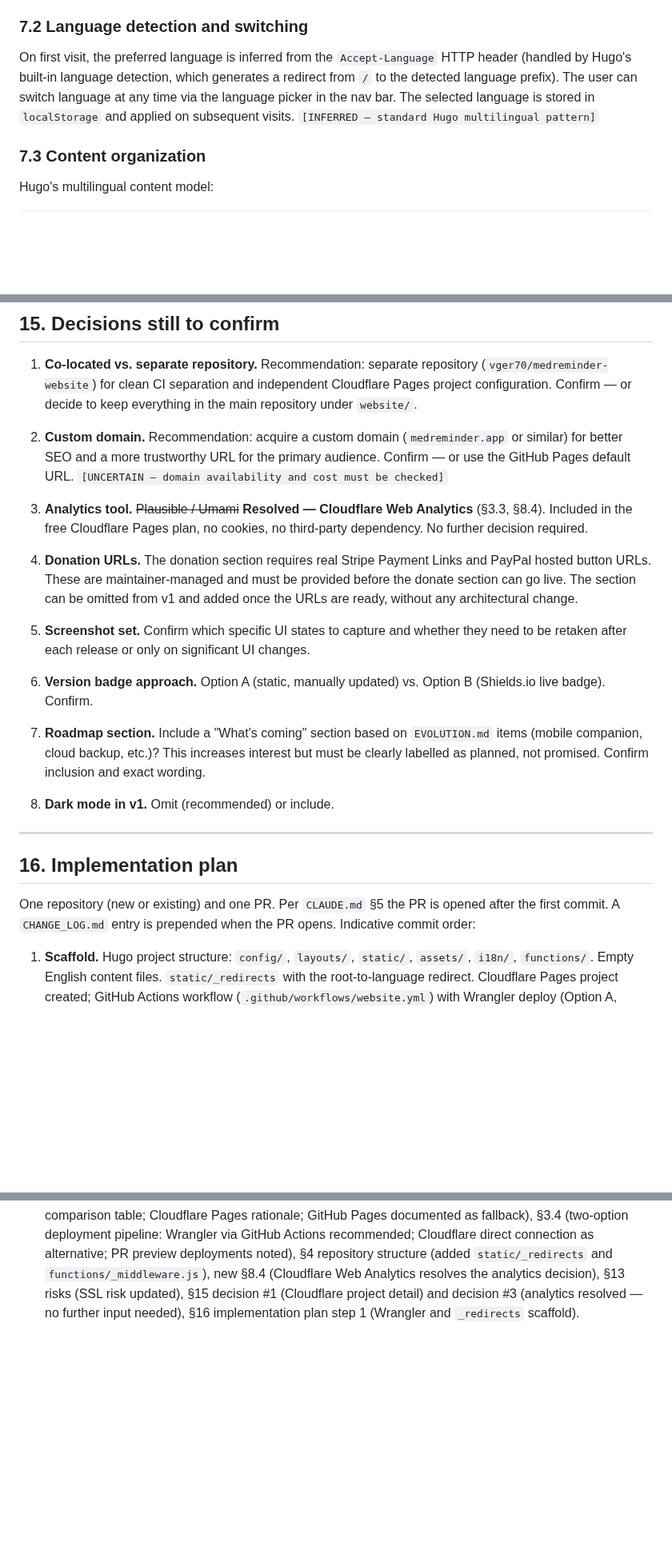
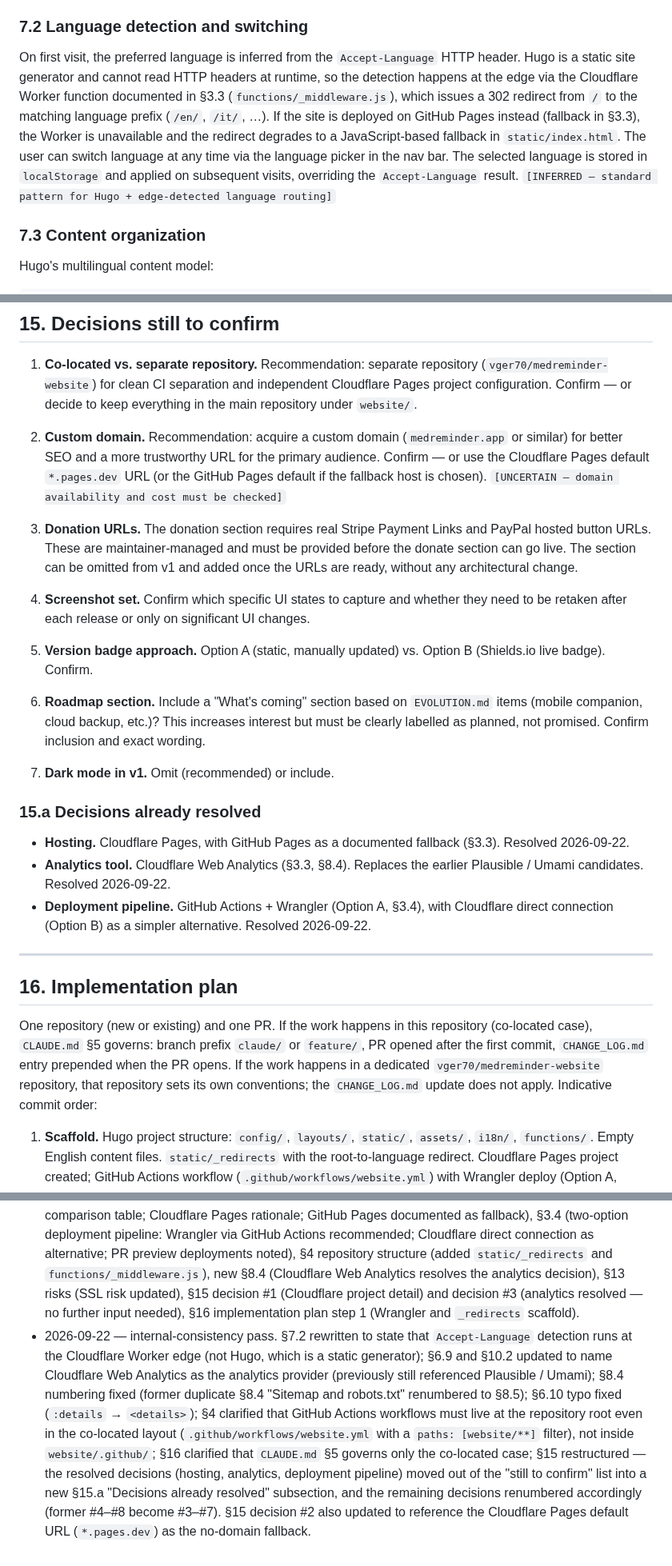
Before and after one commit to vger70/MedReminder, a Markdown page: docs/analysis/ANALYSIS-WEBSITE.md, 3 parts joined by grey strips. Shown at 80% size. Rendered like a GitHub page; blank space fills up the shorter version.

```diff
--- a/docs/analysis/ANALYSIS-WEBSITE.md
+++ b/docs/analysis/ANALYSIS-WEBSITE.md
@@ -835,12 +845,19 @@ register of the intended audience.
 ### 7.2 Language detection and switching
 
 On first visit, the preferred language is inferred from the
-`Accept-Language` HTTP header (handled by Hugo's built-in
-language detection, which generates a redirect from `/` to the
-detected language prefix). The user can switch language at any
-time via the language picker in the nav bar. The selected language
-is stored in `localStorage` and applied on subsequent visits.
-`[INFERRED — standard Hugo multilingual pattern]`
+`Accept-Language` HTTP header. Hugo is a static site generator and
+cannot read HTTP headers at runtime, so the detection happens at
+the edge via the Cloudflare Worker function documented in §3.3
+(`functions/_middleware.js`), which issues a 302 redirect from
+`/` to the matching language prefix (`/en/`, `/it/`, …). If the
+site is deployed on GitHub Pages instead (fallback in §3.3), the
+Worker is unavailable and the redirect degrades to a
+JavaScript-based fallback in `static/index.html`. The user can
+switch language at any time via the language picker in the nav
+bar. The selected language is stored in `localStorage` and applied
+on subsequent visits, overriding the `Accept-Language` result.
+`[INFERRED — standard pattern for Hugo + edge-detected language
+routing]`
 
 ### 7.3 Content organization
 
@@ -1137,41 +1156,52 @@ commit messages are English.
 2. **Custom domain.** Recommendation: acquire a custom domain
    (`medreminder.app` or similar) for better SEO and a more
    trustworthy URL for the primary audience. Confirm — or use the
-   GitHub Pages default URL. `[UNCERTAIN — domain availability and
-   cost must be checked]`
+   Cloudflare Pages default `*.pages.dev` URL (or the GitHub Pages
+   default if the fallback host is chosen). `[UNCERTAIN — domain
+   availability and cost must be checked]`
 
-3. **Analytics tool.** ~~Plausible / Umami~~ **Resolved —
-   Cloudflare Web Analytics** (§3.3, §8.4). Included in the free
-   Cloudflare Pages plan, no cookies, no third-party dependency.
-   No further decision required.
-
-4. **Donation URLs.** The donation section requires real Stripe
+3. **Donation URLs.** The donation section requires real Stripe
    Payment Links and PayPal hosted button URLs. These are
    maintainer-managed and must be provided before the donate
    section can go live. The section can be omitted from v1 and
    added once the URLs are ready, without any architectural change.
 
-5. **Screenshot set.** Confirm which specific UI states to capture
+4. **Screenshot set.** Confirm which specific UI states to capture
    and whether they need to be retaken after each release or only
    on significant UI changes.
 
-6. **Version badge approach.** Option A (static, manually updated)
+5. **Version badge approach.** Option A (static, manually updated)
    vs. Option B (Shields.io live badge). Confirm.
 
-7. **Roadmap section.** Include a "What's coming" section based
+6. **Roadmap section.** Include a "What's coming" section based
    on `EVOLUTION.md` items (mobile companion, cloud backup, etc.)?
    This increases interest but must be clearly labelled as planned,
    not promised. Confirm inclusion and exact wording.
 
-8. **Dark mode in v1.** Omit (recommended) or include.
+7. **Dark mode in v1.** Omit (recommended) or include.
+
+### 15.a Decisions already resolved
+
+- **Hosting.** Cloudflare Pages, with GitHub Pages as a documented
+  fallback (§3.3). Resolved 2026-09-22.
+- **Analytics tool.** Cloudflare Web Analytics (§3.3, §8.4).
+  Replaces the earlier Plausible / Umami candidates. Resolved
+  2026-09-22.
+- **Deployment pipeline.** GitHub Actions + Wrangler (Option A,
+  §3.4), with Cloudflare direct connection (Option B) as a
+  simpler alternative. Resolved 2026-09-22.
 
 ---
 
 ## 16. Implementation plan
 
-One repository (new or existing) and one PR. Per `CLAUDE.md` §5
-the PR is opened after the first commit. A `CHANGE_LOG.md` entry
-is prepended when the PR opens. Indicative commit order:
+One repository (new or existing) and one PR. If the work happens
+in this repository (co-located case), `CLAUDE.md` §5 governs:
+branch prefix `claude/` or `feature/`, PR opened after the first
+commit, `CHANGE_LOG.md` entry prepended when the PR opens. If the
+work happens in a dedicated `vger70/medreminder-website`
+repository, that repository sets its own conventions; the
+`CHANGE_LOG.md` update does not apply. Indicative commit order:
 
 1. **Scaffold.** Hugo project structure: `config/`, `layouts/`,
    `static/`, `assets/`, `i18n/`, `functions/`. Empty English
@@ -1252,3 +1282,22 @@ each if the content is translated by the maintainer.
   §15 decision #1 (Cloudflare project detail) and decision #3
   (analytics resolved — no further input needed), §16
   implementation plan step 1 (Wrangler and `_redirects` scaffold).
+- 2026-09-22 — internal-consistency pass. §7.2 rewritten to state
+  that `Accept-Language` detection runs at the Cloudflare Worker
+  edge (not Hugo, which is a static generator); §6.9 and §10.2
+  updated to name Cloudflare Web Analytics as the analytics
+  provider (previously still referenced Plausible / Umami); §8.4
+  numbering fixed (former duplicate §8.4 "Sitemap and robots.txt"
+  renumbered to §8.5); §6.10 typo fixed (`:details` →
+  `<details>`); §4 clarified that GitHub Actions workflows must
+  live at the repository root even in the co-located layout
+  (`.github/workflows/website.yml` with a `paths: [website/**]`
+  filter), not inside `website/.github/`; §16 clarified that
+  `CLAUDE.md` §5 governs only the co-located case; §15
+  restructured — the resolved decisions (hosting, analytics,
+  deployment pipeline) moved out of the "still to confirm" list
+  into a new §15.a "Decisions already resolved" subsection, and
+  the remaining decisions renumbered accordingly (former #4–#8
+  become #3–#7). §15 decision #2 also updated to reference the
+  Cloudflare Pages default URL (`*.pages.dev`) as the no-domain
+  fallback.
```
Also changed, not shown: other parts of docs/analysis/ANALYSIS-WEBSITE.md (+33 -21 lines).
